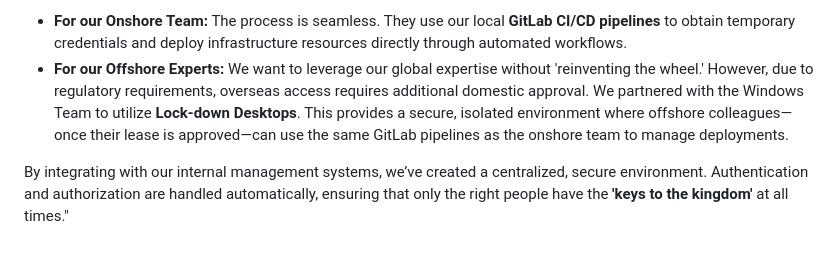
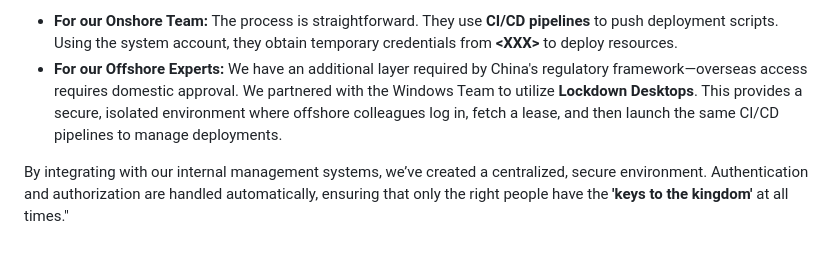
Before and after one commit to Dannis-ARM/codes-upload-gs, a Markdown page: pre/pre.md, the part around one of its changes. Rendered like a GitHub page.

```diff
--- a/pre/pre.md
+++ b/pre/pre.md
@@ -35,5 +43,5 @@ To make this work globally while staying compliant, we’ve designed two distinc
 
-* **For our Onshore Team:** The process is seamless. They use our local **GitLab CI/CD pipelines** to obtain temporary credentials and deploy infrastructure resources directly through automated workflows.
-* **For our Offshore Experts:** We want to leverage our global expertise without 'reinventing the wheel.' However, due to regulatory requirements, overseas access requires additional domestic approval. We partnered with the Windows Team to utilize **Lock-down Desktops**. This provides a secure, isolated environment where offshore colleagues—once their lease is approved—can use the same GitLab pipelines as the onshore team to manage deployments.
+* **For our Onshore Team:** The process is straightforward. They use **CI/CD pipelines** to push deployment scripts. Using the system account, they obtain temporary credentials from **\<XXX\>** to deploy resources.
+* **For our Offshore Experts:** We have an additional layer required by China's regulatory framework—overseas access requires domestic approval. We partnered with the Windows Team to utilize **Lockdown Desktops**. This provides a secure, isolated environment where offshore colleagues log in, fetch a lease, and then launch the same CI/CD pipelines to manage deployments.
 
 By integrating with our internal management systems, we’ve created a centralized, secure environment. Authentication and authorization are handled automatically, ensuring that only the right people have the **'keys to the kingdom'** at all times."
```
Also changed, not shown: other parts of pre/pre.md (+29 -21 lines).
